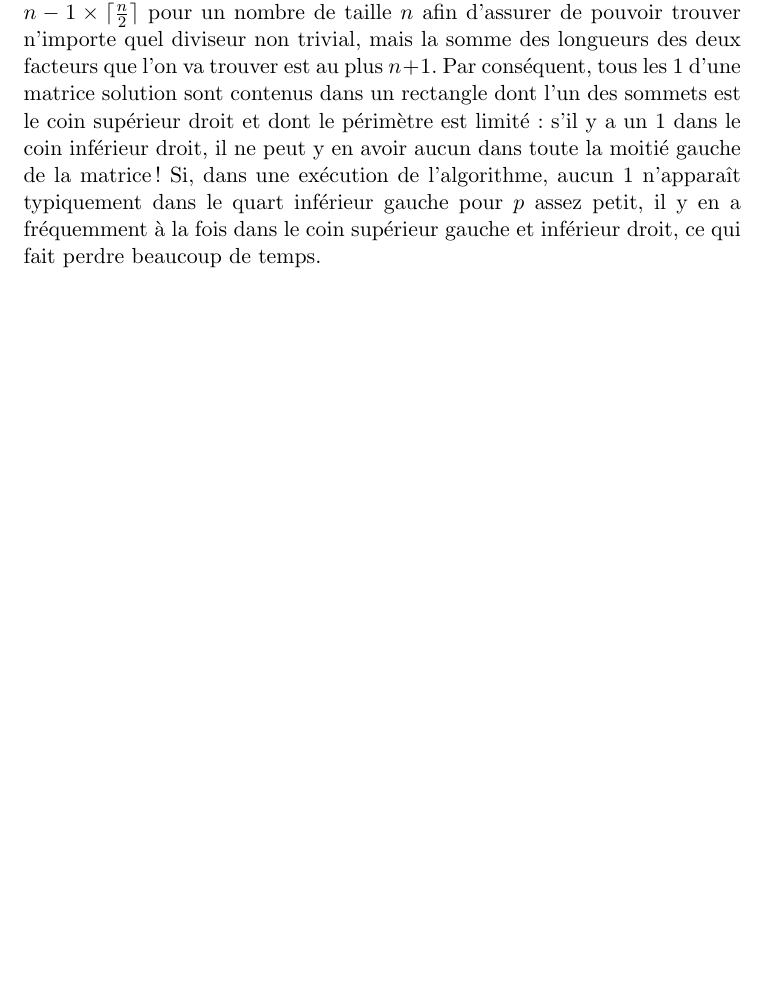
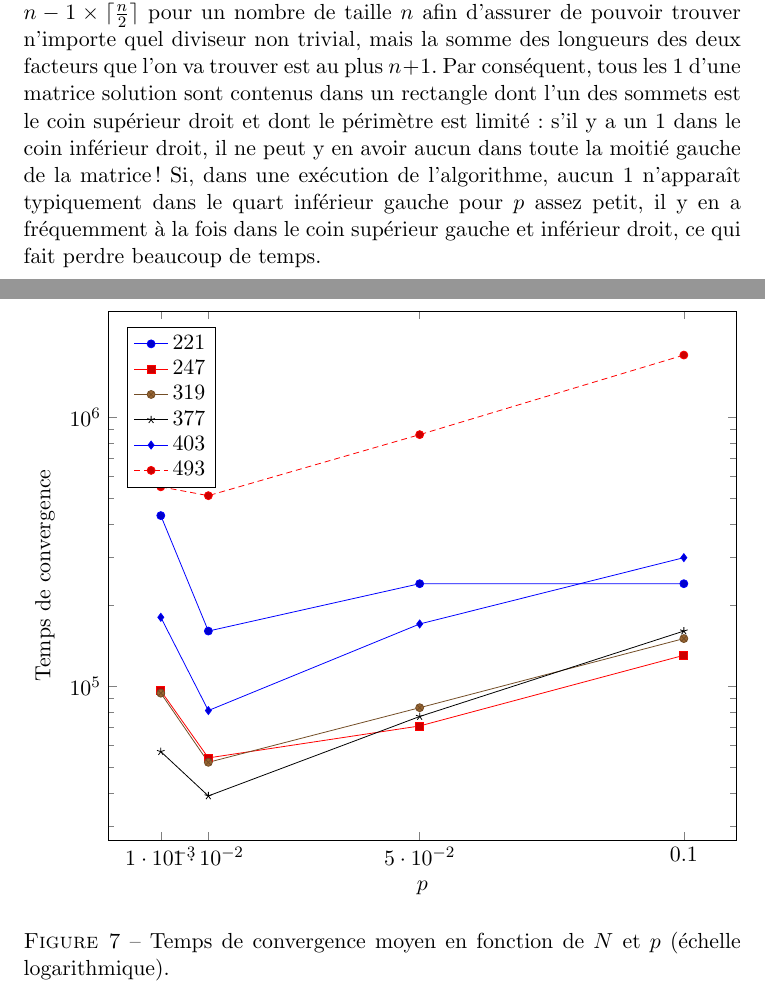
Before and after one commit to raphaelrieuhelft/factorising-automata, a LaTeX document (factorisation.tex): part of page 7 of 10 before the commit and two parts of pages 7 and 8 of 11 after it, the two joined at a grey line, cut so that both start at the same text, the shorter picture padded with empty space. Compiled offline with LaTeX, dvips and Ghostscript.

Commit message:
plus de stats, comparaison entre les p_ag ajoutée

```diff
--- a/factorisation.tex
+++ b/factorisation.tex
@@ -365,6 +365,49 @@ De plus, les conditions que l'on s'est donné pour appliquer les règles tendent
 
 Le fait que les $1$ isolés ne soient pas encouragés à se déplacer est d'autant plus gênant qu'on a choisi une taille de matrice nécessairement trop grande pour les facteurs que l'on va trouver. En effet, on a pris une matrice de taille $n-1 \times \lceil \frac{n}{2} \rceil$ pour un nombre de taille $n$ afin d'assurer de pouvoir trouver n'importe quel diviseur non trivial, mais la somme des longueurs des deux facteurs que l'on va trouver est au plus $n+1$. Par conséquent, tous les $1$ d'une matrice solution sont contenus dans un rectangle dont l'un des sommets est le coin supérieur droit et dont le périmètre est limité : s'il y a un $1$ dans le coin inférieur droit, il ne peut y en avoir aucun dans toute la moitié gauche de la matrice ! Si, dans une exécution de l'algorithme, aucun $1$ n'apparaît typiquement dans le quart inférieur gauche pour $p$ assez petit, il y en a fréquemment à la fois dans le coin supérieur gauche et inférieur droit, ce qui fait perdre beaucoup de temps.
 
+
+\begin{figure}
+  \centering
+  \begin{tikzpicture}
+  \begin{axis}[%
+      width=\textwidth,
+      ymode=log,
+      scaled y ticks=false,
+      %scaled x ticks=false,
+      xlabel={$p$},
+      ylabel={Temps de convergence},
+      xtick = {0.001, 0.01, 0.05, 0.1%, 0.2
+      },
+      legend entries = {221, 247, 319, 377, 403, 493},
+      legend style = {legend pos=north west}]
+      \addplot coordinates {
+        (0.001, 4.3e5) (0.01, 1.6e5) (0.05, 2.4e5) (0.1, 2.4e5) %(0.2, 4.6e5)
+      };
+      \addplot coordinates {
+        (0.001, 9.6e4) (0.01, 5.4e4) (0.05, 7.1e4) (0.1, 1.3e5) %(0.2, 1.9e5)
+      };
+      \addplot coordinates {
+        (0.001, 9.4e4) (0.01, 5.2e4) (0.05, 8.3e4) (0.1, 1.5e5) %(0.2, 3.0e5)
+      };
+      \addplot coordinates {
+        (0.001, 5.7e4) (0.01, 3.9e4) (0.05, 7.7e4) (0.1, 1.6e5) %(0.2, 3.4e5)
+      };
+      \addplot coordinates {
+        (0.001, 1.8e5) (0.01, 8.1e4) (0.05, 1.7e5) (0.1, 3.0e5) %(0.2, 8.0e5)
+      };
+      \addplot coordinates {
+        (0.001, 5.5e5) (0.01, 5.1e5) (0.05, 8.6e5) (0.1, 1.7e6) %(0.2, 3.6e6)
+      };
+
+    %\addlegendentry{Temps de convergence}
+
+  \end{axis}
+  \end{tikzpicture}
+  \caption{Temps de convergence moyen en fonction de $N$ et $p$ (échelle logarithmique).}
+\end{figure}
+
+
+
 %TODO : comparatif entre différents entiers
 
 
```
Also changed, not shown: factorisation.pdf, 2 other files.
